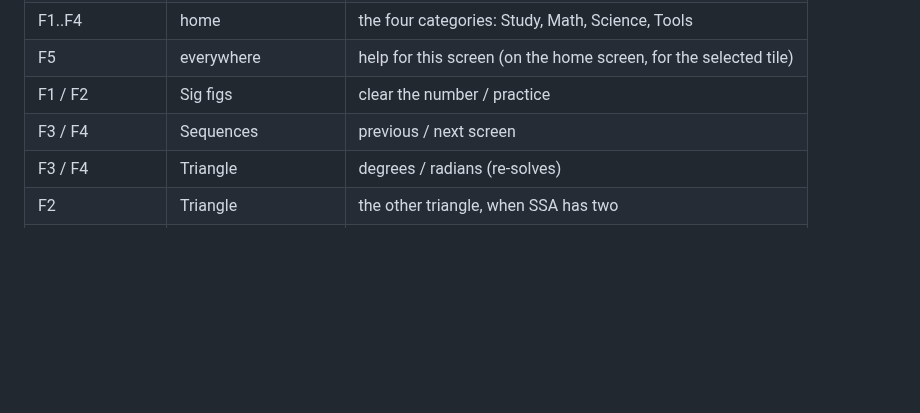
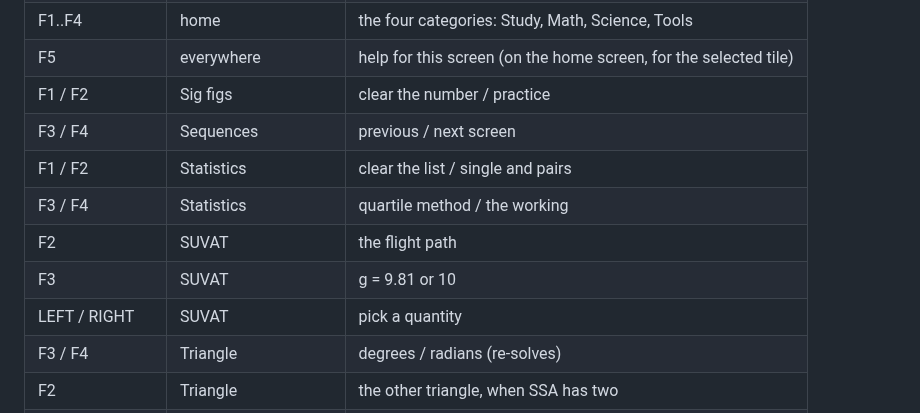
Before and after one commit to sarang-cmd/bench, a Markdown page: README.md, the part around one of its changes. Drawn GitHub-style; blank space fills up the shorter version.

```diff
--- a/README.md
+++ b/README.md
@@ -233,6 +270,11 @@ Rounding is half-up on the decimal digits, never on the binary float, so
 | F5 | everywhere | help for this screen (on the home screen, for the selected tile) |
 | F1 / F2 | Sig figs | clear the number / practice |
 | F3 / F4 | Sequences | previous / next screen |
+| F1 / F2 | Statistics | clear the list / single and pairs |
+| F3 / F4 | Statistics | quartile method / the working |
+| F2 | SUVAT | the flight path |
+| F3 | SUVAT | g = 9.81 or 10 |
+| LEFT / RIGHT | SUVAT | pick a quantity |
 | F3 / F4 | Triangle | degrees / radians (re-solves) |
 | F2 | Triangle | the other triangle, when SSA has two |
 | F3 / F4 | Polynomials | previous / next screen |
```
Also changed, not shown: other parts of README.md (+41 -4 lines), CHANGELOG.md (+7 -0 lines), docs/STATUS.md (+4 -4 lines), docs/images/56_suvat_three.png (added), docs/images/57_suvat_typed.png (added), docs/images/58_suvat_path.png (added), 14 other files.
